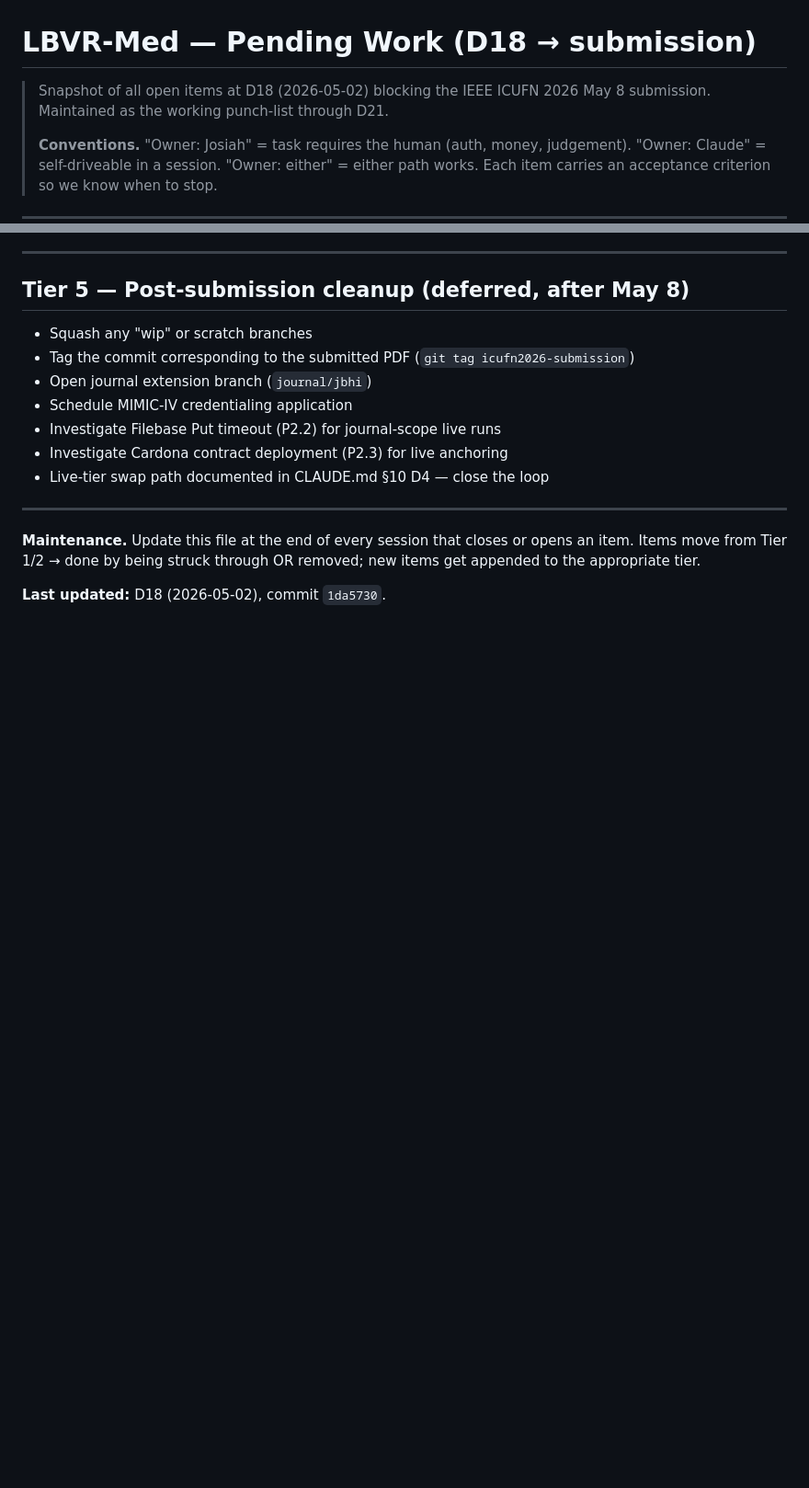
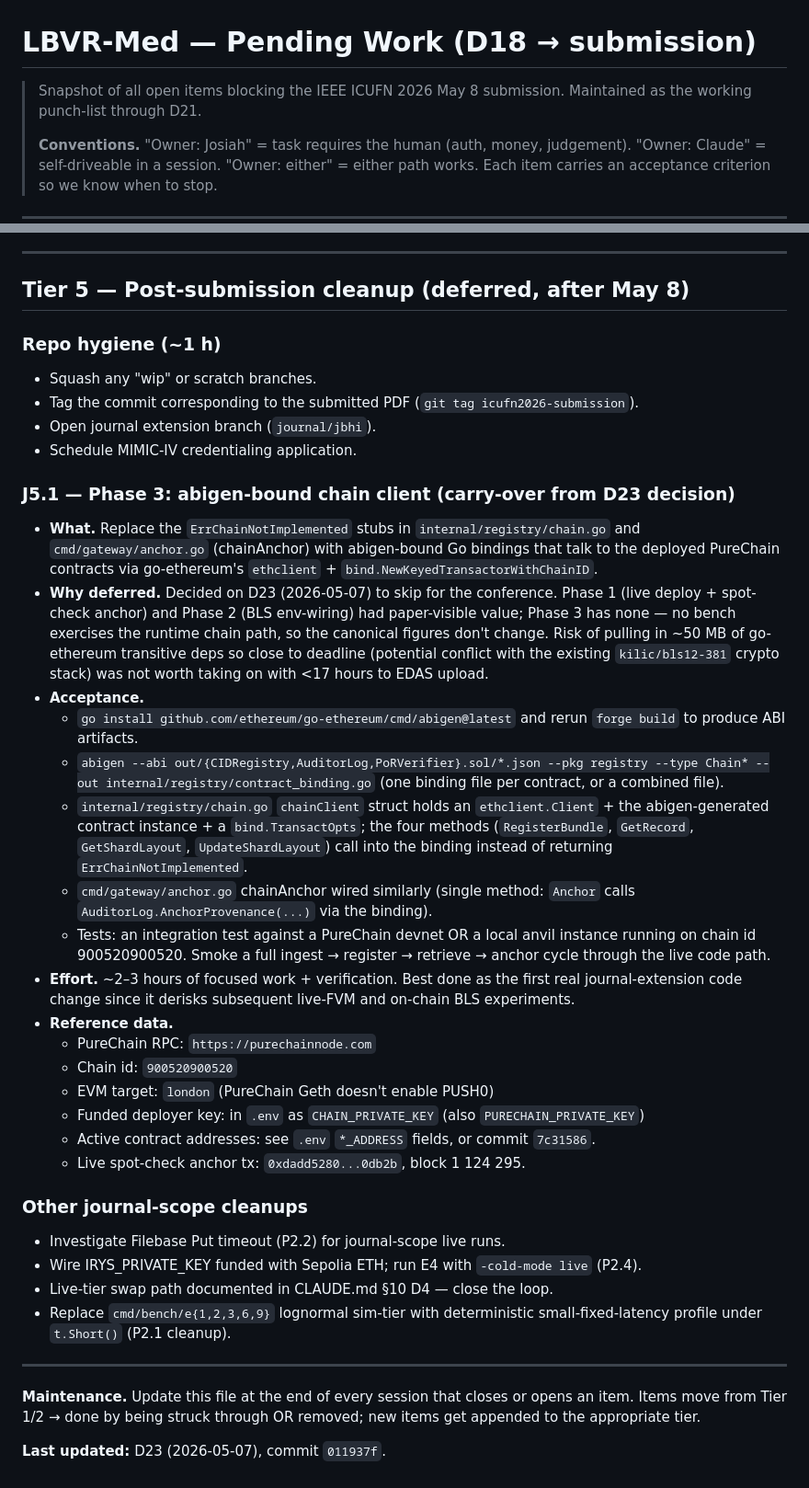
Before and after one commit to isongjosiah/lbvr, a Markdown page: docs/pending.md, 2 parts joined by grey strips. Shown at 92% size. Rendered like a GitHub page; blank space fills up the shorter version.

```diff
--- a/docs/pending.md
+++ b/docs/pending.md
@@ -1,6 +1,6 @@
 # LBVR-Med — Pending Work (D18 → submission)
 
-> Snapshot of all open items at D18 (2026-05-02) blocking the IEEE ICUFN 2026 May 8 submission. Maintained as the working punch-list through D21.
+> Snapshot of all open items blocking the IEEE ICUFN 2026 May 8 submission. Maintained as the working punch-list through D21.
 >
 > **Conventions.** "Owner: Josiah" = task requires the human (auth, money, judgement). "Owner: Claude" = self-driveable in a session. "Owner: either" = either path works. Each item carries an acceptance criterion so we know when to stop.
 
@@ -155,16 +160,38 @@ Run through this list before tagging the submission PDF as final.
 
 ## Tier 5 — Post-submission cleanup (deferred, after May 8)
 
-- Squash any "wip" or scratch branches
-- Tag the commit corresponding to the submitted PDF (`git tag icufn2026-submission`)
-- Open journal extension branch (`journal/jbhi`)
-- Schedule MIMIC-IV credentialing application
-- Investigate Filebase Put timeout (P2.2) for journal-scope live runs
-- Investigate Cardona contract deployment (P2.3) for live anchoring
-- Live-tier swap path documented in CLAUDE.md §10 D4 — close the loop
+### Repo hygiene (~1 h)
+- Squash any "wip" or scratch branches.
+- Tag the commit corresponding to the submitted PDF (`git tag icufn2026-submission`).
+- Open journal extension branch (`journal/jbhi`).
+- Schedule MIMIC-IV credentialing application.
+
+### J5.1 — Phase 3: abigen-bound chain client (carry-over from D23 decision)
+- **What.** Replace the `ErrChainNotImplemented` stubs in `internal/registry/chain.go` and `cmd/gateway/anchor.go` (chainAnchor) with abigen-bound Go bindings that talk to the deployed PureChain contracts via go-ethereum's `ethclient` + `bind.NewKeyedTransactorWithChainID`.
+- **Why deferred.** Decided on D23 (2026-05-07) to skip for the conference. Phase 1 (live deploy + spot-check anchor) and Phase 2 (BLS env-wiring) had paper-visible value; Phase 3 has none — no bench exercises the runtime chain path, so the canonical figures don't change. Risk of pulling in ~50 MB of go-ethereum transitive deps so close to deadline (potential conflict with the existing `kilic/bls12-381` crypto stack) was not worth taking on with <17 hours to EDAS upload.
+- **Acceptance.**
+  - `go install github.com/ethereum/go-ethereum/cmd/abigen@latest` and rerun `forge build` to produce ABI artifacts.
+  - `abigen --abi out/{CIDRegistry,AuditorLog,PoRVerifier}.sol/*.json --pkg registry --type Chain* --out internal/registry/contract_binding.go` (one binding file per contract, or a combined file).
+  - `internal/registry/chain.go` `chainClient` struct holds an `ethclient.Client` + the abigen-generated contract instance + a `bind.TransactOpts`; the four methods (`RegisterBundle`, `GetRecord`, `GetShardLayout`, `UpdateShardLayout`) call into the binding instead of returning `ErrChainNotImplemented`.
+  - `cmd/gateway/anchor.go` chainAnchor wired similarly (single method: `Anchor` calls `AuditorLog.AnchorProvenance(...)` via the binding).
+  - Tests: an integration test against a PureChain devnet OR a local anvil instance running on chain id 900520900520. Smoke a full ingest → register → retrieve → anchor cycle through the live code path.
+- **Effort.** ~2–3 hours of focused work + verification. Best done as the first real journal-extension code change since it derisks subsequent live-FVM and on-chain BLS experiments.
+- **Reference data.**
+  - PureChain RPC: `https://purechainnode.com`
+  - Chain id: `900520900520`
+  - EVM target: `london` (PureChain Geth doesn't enable PUSH0)
+  - Funded deployer key: in `.env` as `CHAIN_PRIVATE_KEY` (also `PURECHAIN_PRIVATE_KEY`)
+  - Active contract addresses: see `.env` `*_ADDRESS` fields, or commit `7c31586`.
+  - Live spot-check anchor tx: `0xdadd5280...0db2b`, block 1 124 295.
+
+### Other journal-scope cleanups
+- Investigate Filebase Put timeout (P2.2) for journal-scope live runs.
+- Wire IRYS_PRIVATE_KEY funded with Sepolia ETH; run E4 with `-cold-mode live` (P2.4).
+- Live-tier swap path documented in CLAUDE.md §10 D4 — close the loop.
+- Replace `cmd/bench/e{1,2,3,6,9}` lognormal sim-tier with deterministic small-fixed-latency profile under `t.Short()` (P2.1 cleanup).
 
 ---
 
 **Maintenance.** Update this file at the end of every session that closes or opens an item. Items move from Tier 1/2 → done by being struck through OR removed; new items get appended to the appropriate tier.
 
-**Last updated:** D18 (2026-05-02), commit `1da5730`.
+**Last updated:** D23 (2026-05-07), commit `011937f`.
```
Also changed, not shown: other parts of docs/pending.md (+23 -18 lines).
